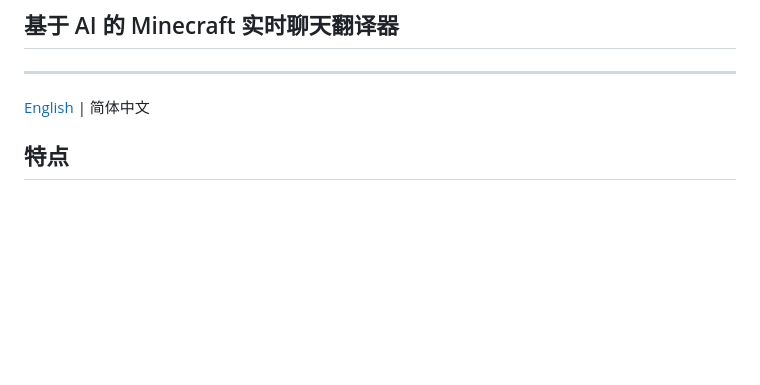
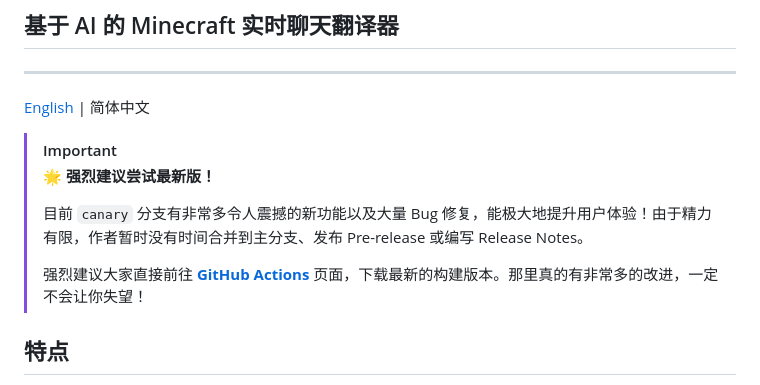
Before and after one commit to LiJiaHua1024/ModlessChatTrans, a Markdown page: README.md, the part around the change. Rendered like a GitHub page; blank space fills up the shorter version.

```diff
--- a/README.md
+++ b/README.md
@@ -5,6 +5,13 @@
 ---
 
 [English](README_EN.md) | 简体中文
+
+> [!IMPORTANT]
+> **🌟 强烈建议尝试最新版！**
+>
+> 目前 `canary` 分支有非常多令人震撼的新功能以及大量 Bug 修复，能极大地提升用户体验！由于精力有限，作者暂时没有时间合并到主分支、发布 Pre-release 或编写 Release Notes。
+>
+> 强烈建议大家直接前往 [**GitHub Actions**](https://github.com/LiJiaHua1024/ModlessChatTrans/actions) 页面，下载最新的构建版本。那里真的有非常多的改进，一定不会让你失望！
 
 ## 特点
 
```
Also changed, not shown: README_EN.md (+7 -0 lines).
